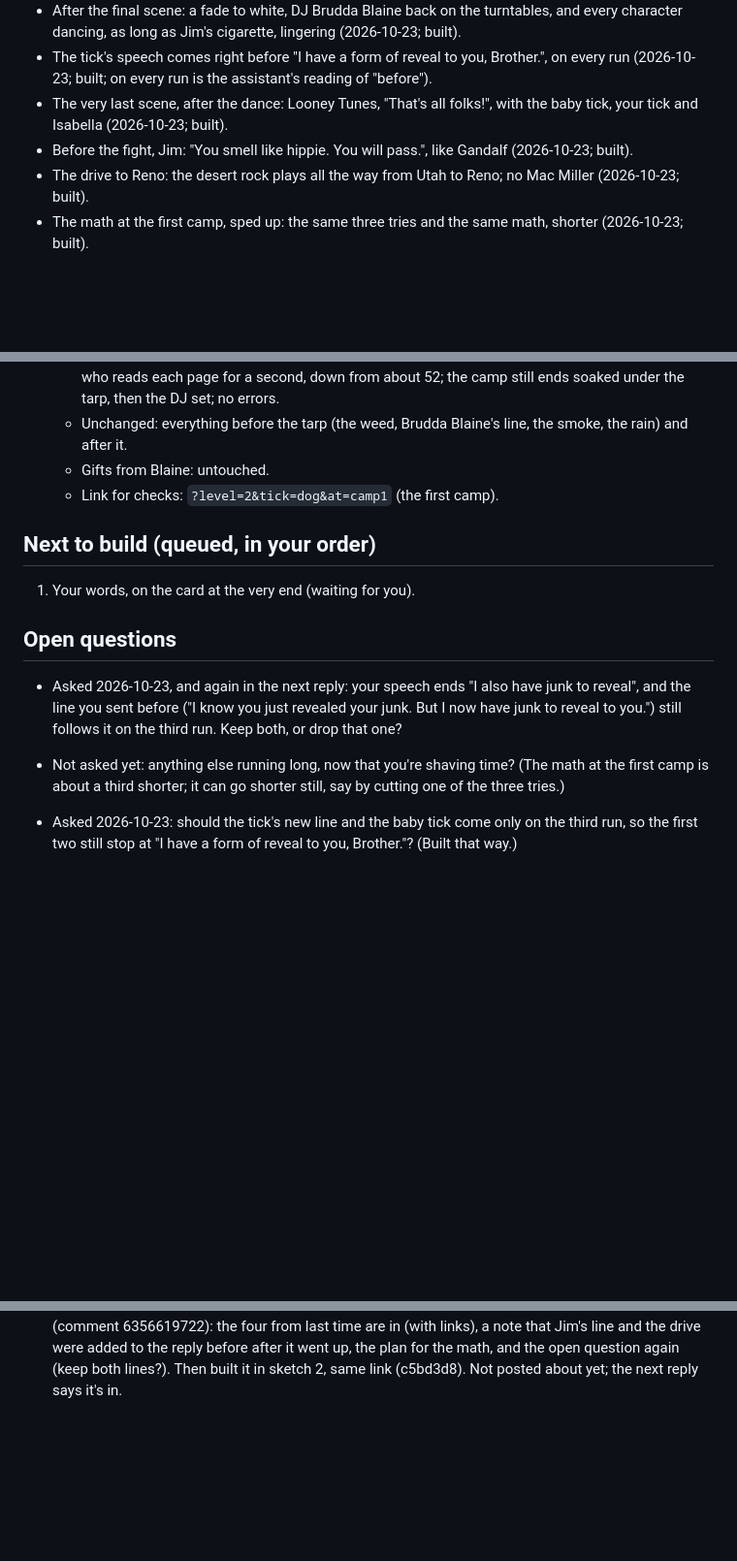
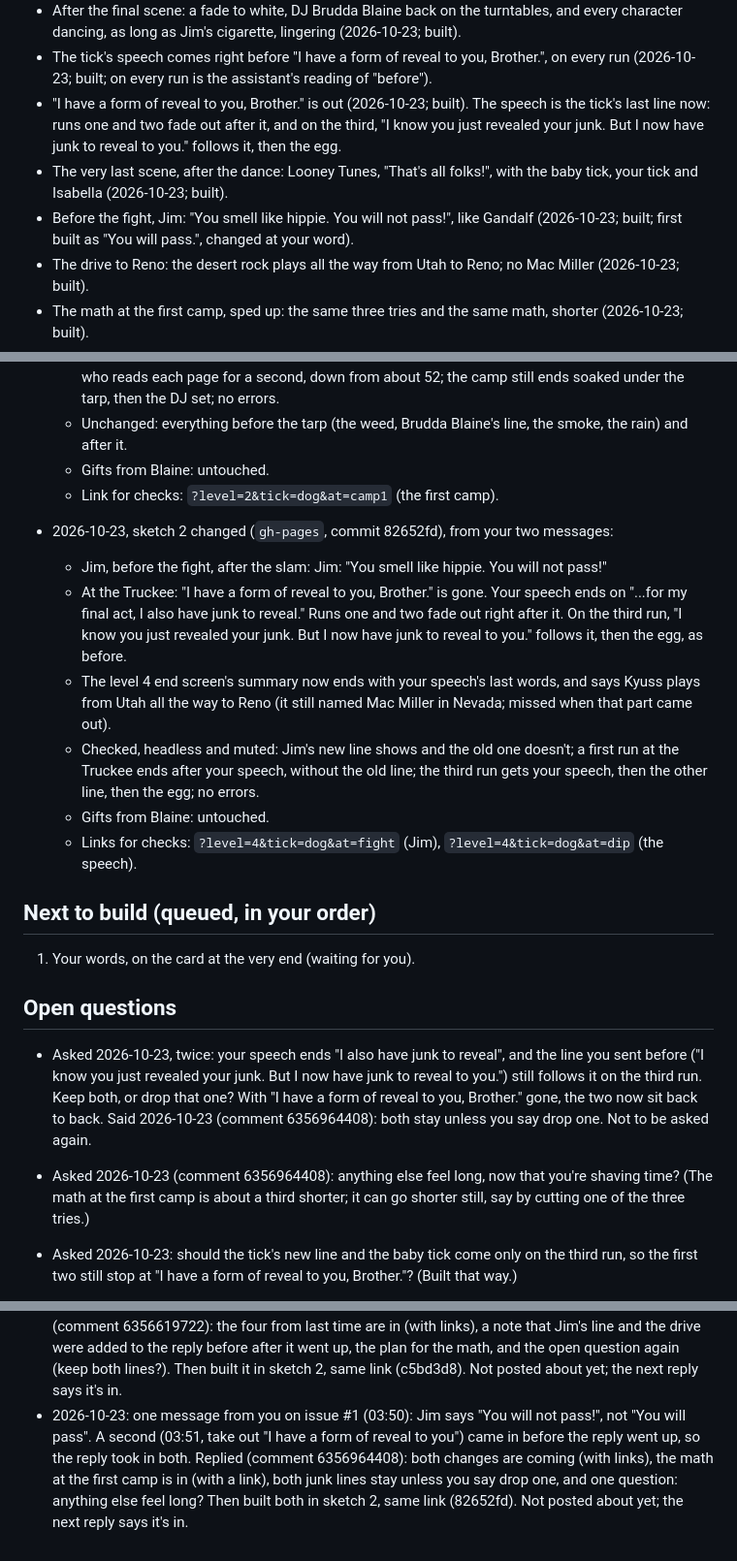
Before and after one commit to Bdizzlefresh/Tickman, a Markdown page: workshop/notes.md, 3 parts joined by grey strips. Shown at 97% size. Rendered like a GitHub page; blank space fills up the shorter version.

Commit message:
workshop: notes after two more messages on issue #1, and the sketch change
Written by the workshop's AI assistant.

```diff
--- a/workshop/notes.md
+++ b/workshop/notes.md
@@ -437,9 +440,13 @@ Every session reads this first and updates it last.
   Jim's cigarette, lingering (2026-10-23; built).
 - The tick's speech comes right before "I have a form of reveal to you, Brother.", on every run (2026-10-23; built; on
   every run is the assistant's reading of "before").
+- "I have a form of reveal to you, Brother." is out (2026-10-23; built). The speech is the tick's last line now: runs one and
+  two fade out after it, and on the third, "I know you just revealed your junk. But I now have junk to reveal to you."
+  follows it, then the egg.
 - The very last scene, after the dance: Looney Tunes, "That's all folks!", with the baby tick, your tick and Isabella
   (2026-10-23; built).
-- Before the fight, Jim: "You smell like hippie. You will pass.", like Gandalf (2026-10-23; built).
+- Before the fight, Jim: "You smell like hippie. You will not pass!", like Gandalf (2026-10-23; built; first built as "You
+  will pass.", changed at your word).
 - The drive to Reno: the desert rock plays all the way from Utah to Reno; no Mac Miller (2026-10-23; built).
 - The math at the first camp, sped up: the same three tries and the same math, shorter (2026-10-23; built).
 - Everything else is yours to decide.
@@ -1255,17 +1262,30 @@ Every session reads this first and updates it last.
   - Gifts from Blaine: untouched.
   - Link for checks: `?level=2&tick=dog&at=camp1` (the first camp).
 
+- 2026-10-23, sketch 2 changed (`gh-pages`, commit 82652fd), from your two messages:
+  - Jim, before the fight, after the slam: Jim: "You smell like hippie. You will not pass!"
+  - At the Truckee: "I have a form of reveal to you, Brother." is gone. Your speech ends on "...for my final act, I also
+    have junk to reveal." Runs one and two fade out right after it. On the third run, "I know you just revealed your junk.
+    But I now have junk to reveal to you." follows it, then the egg, as before.
+  - The level 4 end screen's summary now ends with your speech's last words, and says Kyuss plays from Utah all the way to
+    Reno (it still named Mac Miller in Nevada; missed when that part came out).
+  - Checked, headless and muted: Jim's new line shows and the old one doesn't; a first run at the Truckee ends after your
+    speech, without the old line; the third run gets your speech, then the other line, then the egg; no errors.
+  - Gifts from Blaine: untouched.
+  - Links for checks: `?level=4&tick=dog&at=fight` (Jim), `?level=4&tick=dog&at=dip` (the speech).
+
 ## Next to build (queued, in your order)
 
 1. Your words, on the card at the very end (waiting for you).
 
 ## Open questions
 
-- Asked 2026-10-23, and again in the next reply: your speech ends "I also have junk to reveal", and the line you sent
-  before ("I know you just revealed your junk. But I now have junk to reveal to you.") still follows it on the third run.
-  Keep both, or drop that one?
-- Not asked yet: anything else running long, now that you're shaving time? (The math at the first camp is about a third
-  shorter; it can go shorter still, say by cutting one of the three tries.)
+- Asked 2026-10-23, twice: your speech ends "I also have junk to reveal", and the line you sent before ("I know you just
+  revealed your junk. But I now have junk to reveal to you.") still follows it on the third run. Keep both, or drop that
+  one? With "I have a form of reveal to you, Brother." gone, the two now sit back to back. Said 2026-10-23 (comment
+  6356964408): both stay unless you say drop one. Not to be asked again.
+- Asked 2026-10-23 (comment 6356964408): anything else feel long, now that you're shaving time? (The math at the first camp
+  is about a third shorter; it can go shorter still, say by cutting one of the three tries.)
 
 - Asked 2026-10-23: should the tick's new line and the baby tick come only on the third run, so the first two still stop at
   "I have a form of reveal to you, Brother."? (Built that way.)
@@ -1553,3 +1573,8 @@ Every session reads this first and updates it last.
   the four from last time are in (with links), a note that Jim's line and the drive were added to the reply before after
   it went up, the plan for the math, and the open question again (keep both lines?). Then built it in sketch 2, same link
   (c5bd3d8). Not posted about yet; the next reply says it's in.
+- 2026-10-23: one message from you on issue #1 (03:50): Jim says "You will not pass!", not "You will pass". A second (03:51,
+  take out "I have a form of reveal to you") came in before the reply went up, so the reply took in both. Replied (comment
+  6356964408): both changes are coming (with links), the math at the first camp is in (with a link), both junk lines stay
+  unless you say drop one, and one question: anything else feel long? Then built both in sketch 2, same link (82652fd).
+  Not posted about yet; the next reply says it's in.
```
Also changed, not shown: other parts of workshop/notes.md (+3 -0 lines).
